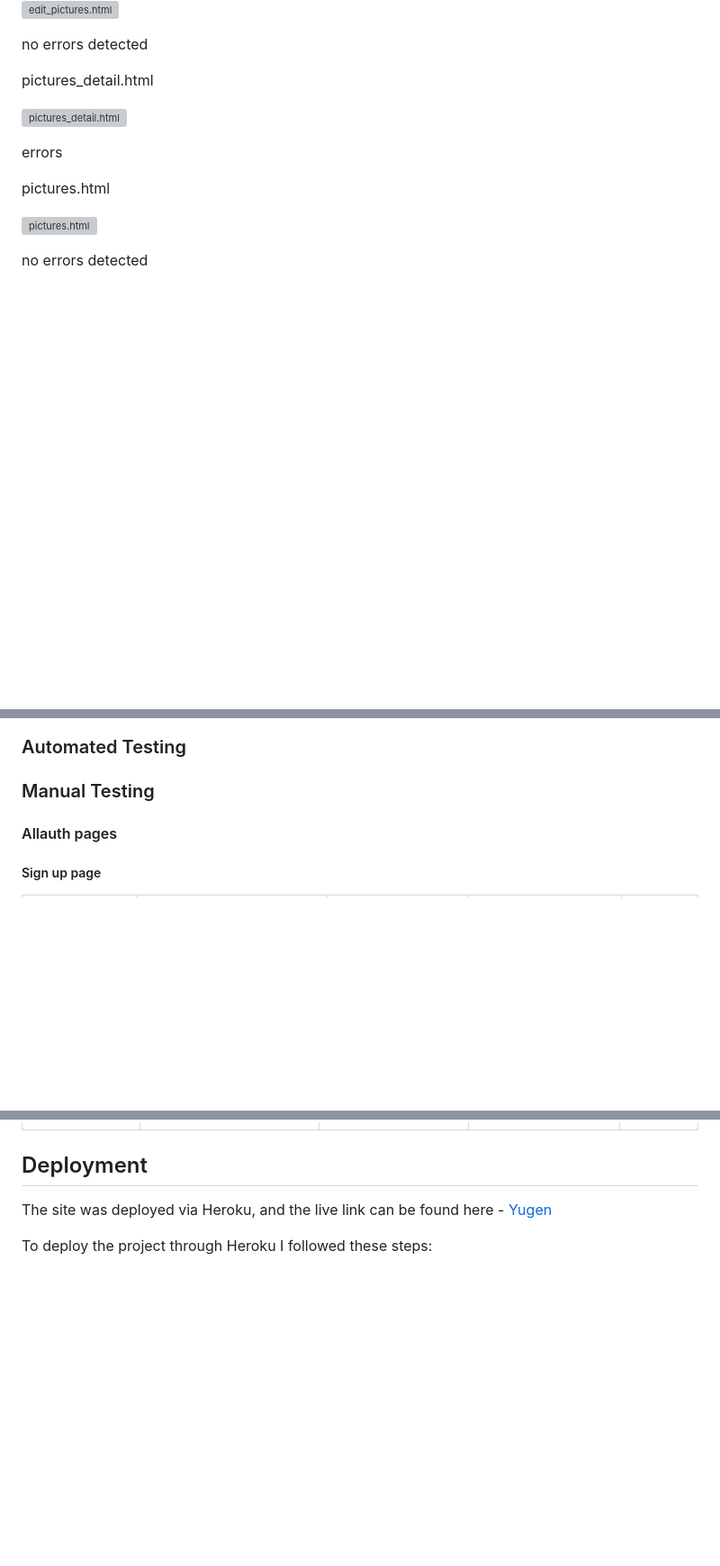
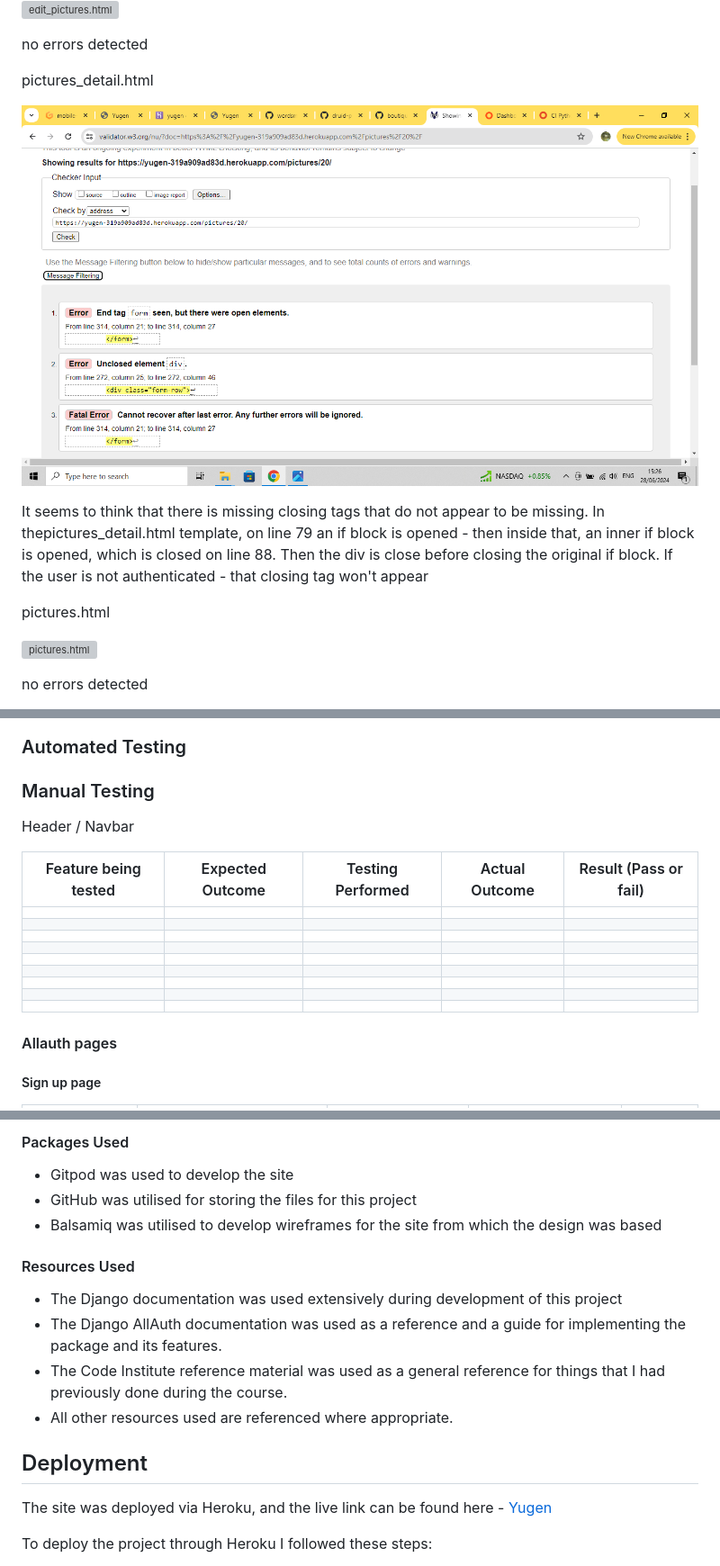
Before and after one commit to SerJosh/Y-gen, a Markdown page: README.md, 3 parts joined by grey strips. Shown: that part at 90% size. Rendered like a GitHub page; pictures changed too: documentation/html-pic-dtail.png (added); blank space fills up the shorter version; grey boxes are pictures that could not be loaded.

```diff
--- a/README.md
+++ b/README.md
@@ -1419,9 +1419,10 @@ no errors detected
 
 pictures_detail.html
 
-![pictures_detail.html]()
-
-errors
+![pictures_detail.html](documentation/html-pic-dtail.png)
+
+It seems to think that there is missing closing tags that do not appear to be missing.
+In thepictures_detail.html template, on line 79 an if block is opened - then inside that, an inner if block is opened, which is closed on line 88. Then the div is close before closing the original if block. If the user is not authenticated - that closing tag won't appear
 
 pictures.html
 
@@ -1745,6 +1746,21 @@ no errors detected
 
 
 ### Manual Testing
+
+Header / Navbar
+
+| Feature being tested | Expected Outcome | Testing Performed | Actual Outcome | Result (Pass or fail) |
+| -------------------- | ---------------- | ----------------- | -------------- | --------------------- |
+|  |  |  |  |  |
+|  |  |  |  |  |
+|  |  |  |  |  |
+|  |  |  |  |  |
+|  |  |  |  |  |
+|  |  |  |  |  |
+|  |  |  |  |  |
+|  |  |  |  |  |
+|  |  |  |  |  |
+
 
 
 
@@ -1794,3 +1853,15 @@ no errors detected
+#### Packages Used
+
+* Gitpod was used to develop the site
+* GitHub was utilised for storing the files for this project
+* Balsamiq was utilised to develop wireframes for the site from which the design was based
+
+#### Resources Used
+
+* The Django documentation was used extensively during development of this project
+* The Django AllAuth documentation was used as a reference and a guide for implementing the package and its features.
+* The Code Institute reference material was used as a general reference for things that I had previously done during the course.
+* All other resources used are referenced where appropriate.
 
 
 
```
Also changed, not shown: other parts of README.md (+43 -0 lines), 1 other file.
